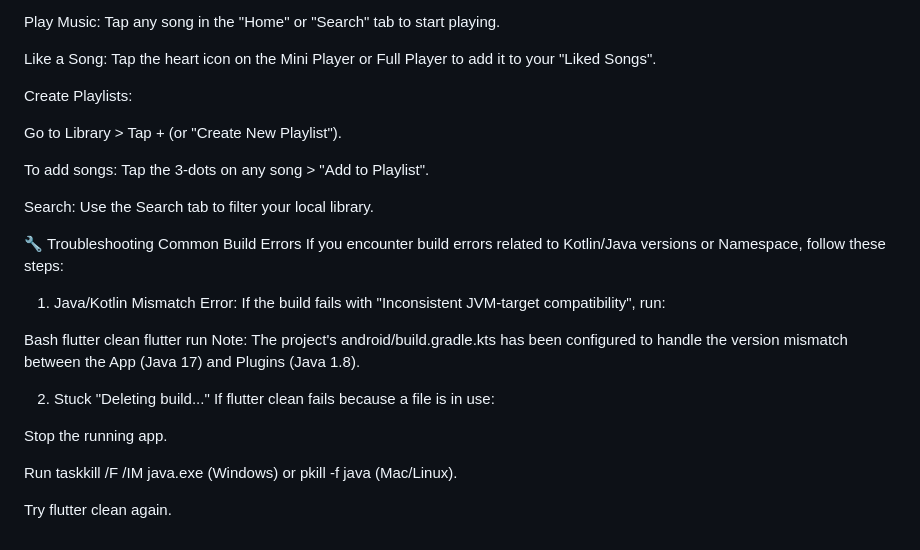
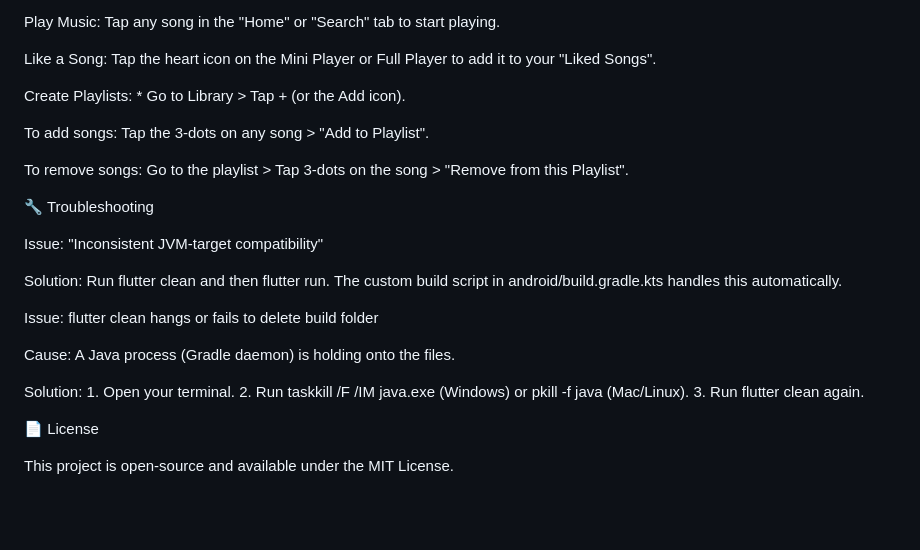
Before and after one commit to Nish-0207/The-Music, a Markdown page: README.md, the part around one of its changes. Drawn GitHub-style; blank space fills up the shorter version.

```diff
--- a/README.md
+++ b/README.md
@@ -76,28 +107,26 @@ Play Music: Tap any song in the "Home" or "Search" tab to start playing.
 
 Like a Song: Tap the heart icon on the Mini Player or Full Player to add it to your "Liked Songs".
 
-Create Playlists:
-
-Go to Library > Tap + (or "Create New Playlist").
+Create Playlists: * Go to Library > Tap + (or the Add icon).
 
 To add songs: Tap the 3-dots on any song > "Add to Playlist".
 
-Search: Use the Search tab to filter your local library.
+To remove songs: Go to the playlist > Tap 3-dots on the song > "Remove from this Playlist".
 
-🔧 Troubleshooting Common Build Errors
-If you encounter build errors related to Kotlin/Java versions or Namespace, follow these steps:
+🔧 Troubleshooting
 
-1. Java/Kotlin Mismatch Error: If the build fails with "Inconsistent JVM-target compatibility", run:
+Issue: "Inconsistent JVM-target compatibility"
 
-Bash
-flutter clean
-flutter run
-Note: The project's android/build.gradle.kts has been configured to handle the version mismatch between the App (Java 17) and Plugins (Java 1.8).
+Solution: Run flutter clean and then flutter run. The custom build script in android/build.gradle.kts handles this automatically.
 
-2. Stuck "Deleting build..." If flutter clean fails because a file is in use:
+Issue: flutter clean hangs or fails to delete build folder
 
-Stop the running app.
+Cause: A Java process (Gradle daemon) is holding onto the files.
 
-Run taskkill /F /IM java.exe (Windows) or pkill -f java (Mac/Linux).
+Solution: 1.  Open your terminal.
+2.  Run taskkill /F /IM java.exe (Windows) or pkill -f java (Mac/Linux).
+3.  Run flutter clean again.
 
-Try flutter clean again.
+📄 License
+
+This project is open-source and available under the MIT License.
```
Also changed, not shown: other parts of README.md (+57 -26 lines).
